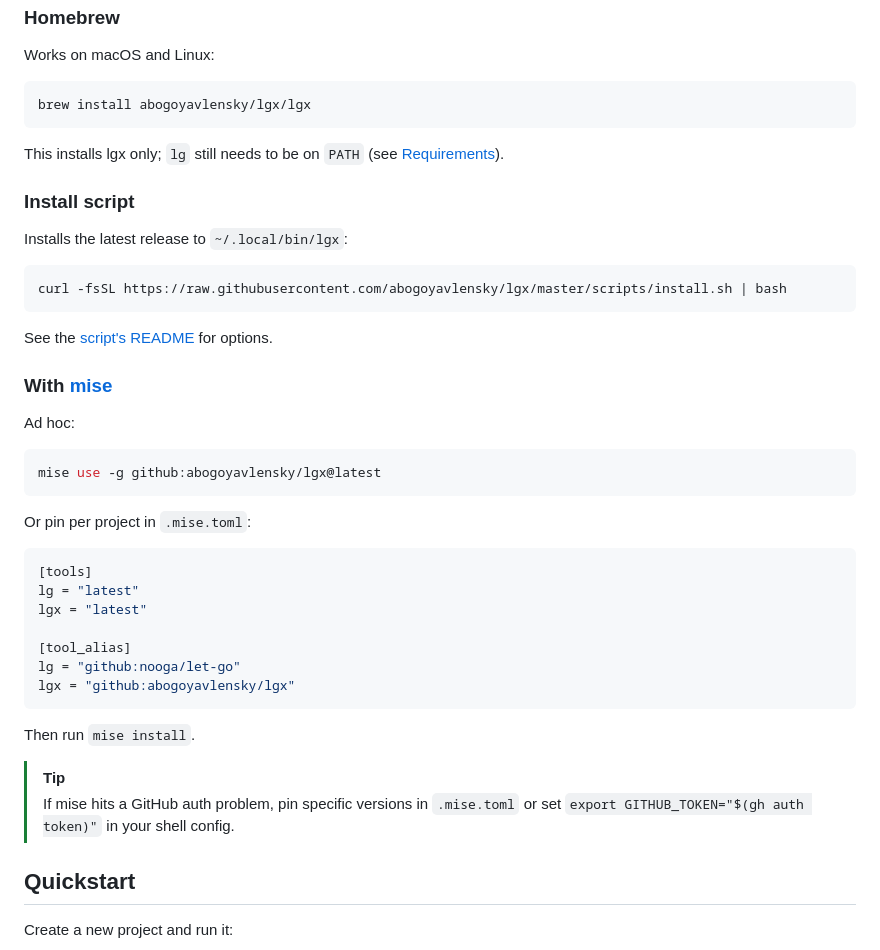
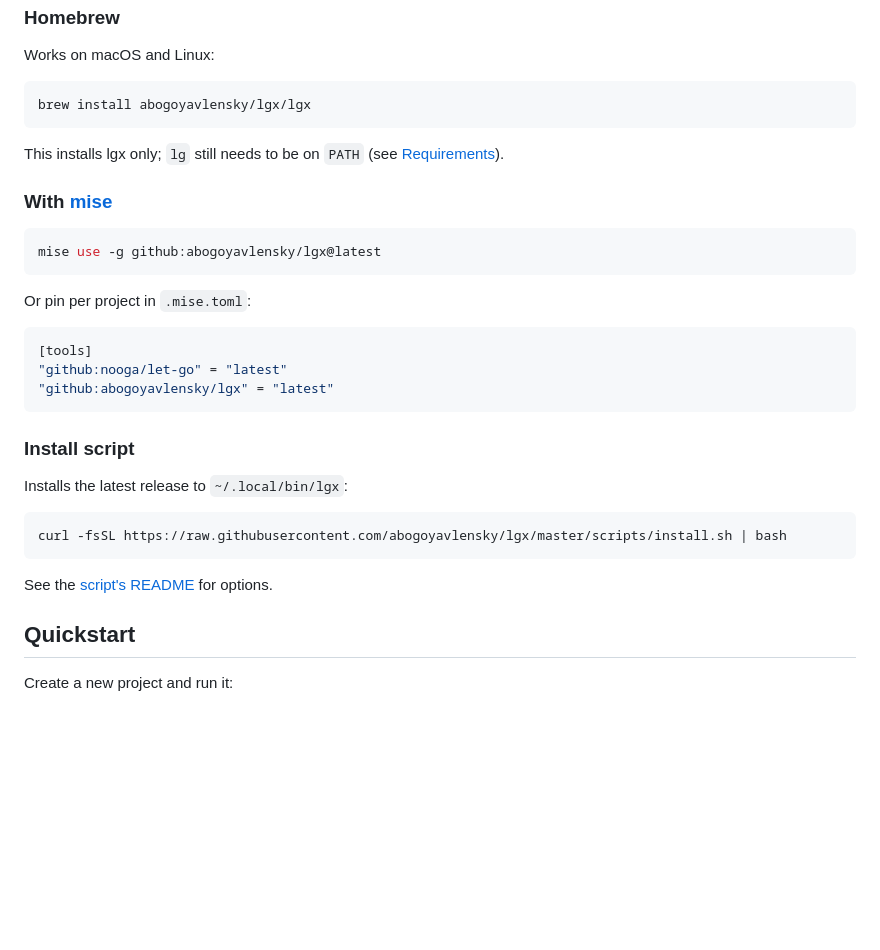
Before and after one commit to abogoyavlensky/lgx, a Markdown page: README.md, the part around the change. GitHub-like rendering; blank space fills up the shorter version.

Commit message:
Minimize installation section in readme

````diff
--- a/README.md
+++ b/README.md
@@ -38,6 +38,20 @@ brew install abogoyavlensky/lgx/lgx
 This installs lgx only; `lg` still needs to be on `PATH` (see
 [Requirements](#requirements)).
 
+### With [mise](https://mise.jdx.dev)
+
+```sh
+mise use -g github:abogoyavlensky/lgx@latest
+```
+
+Or pin per project in `.mise.toml`:
+
+```toml
+[tools]
+"github:nooga/let-go" = "latest"
+"github:abogoyavlensky/lgx" = "latest"
+```
+
 ### Install script
 
 Installs the latest release to `~/.local/bin/lgx`:
@@ -47,33 +61,6 @@ curl -fsSL https://raw.githubusercontent.com/abogoyavlensky/lgx/master/scripts/i
 ```
 
 See the [script's README](./scripts/README.md) for options.
-
-### With [mise](https://mise.jdx.dev)
-
-Ad hoc:
-
-```sh
-mise use -g github:abogoyavlensky/lgx@latest
-```
-
-Or pin per project in `.mise.toml`:
-
-```toml
-[tools]
-lg = "latest"
-lgx = "latest"
-
-[tool_alias]
-lg = "github:nooga/let-go"
-lgx = "github:abogoyavlensky/lgx"
-```
-
-Then run `mise install`.
-
-> [!TIP]
-> If mise hits a GitHub auth problem, pin specific versions in
-> `.mise.toml` or set `export GITHUB_TOKEN="$(gh auth token)"` in your
-> shell config.
 
 ## Quickstart
 
````
